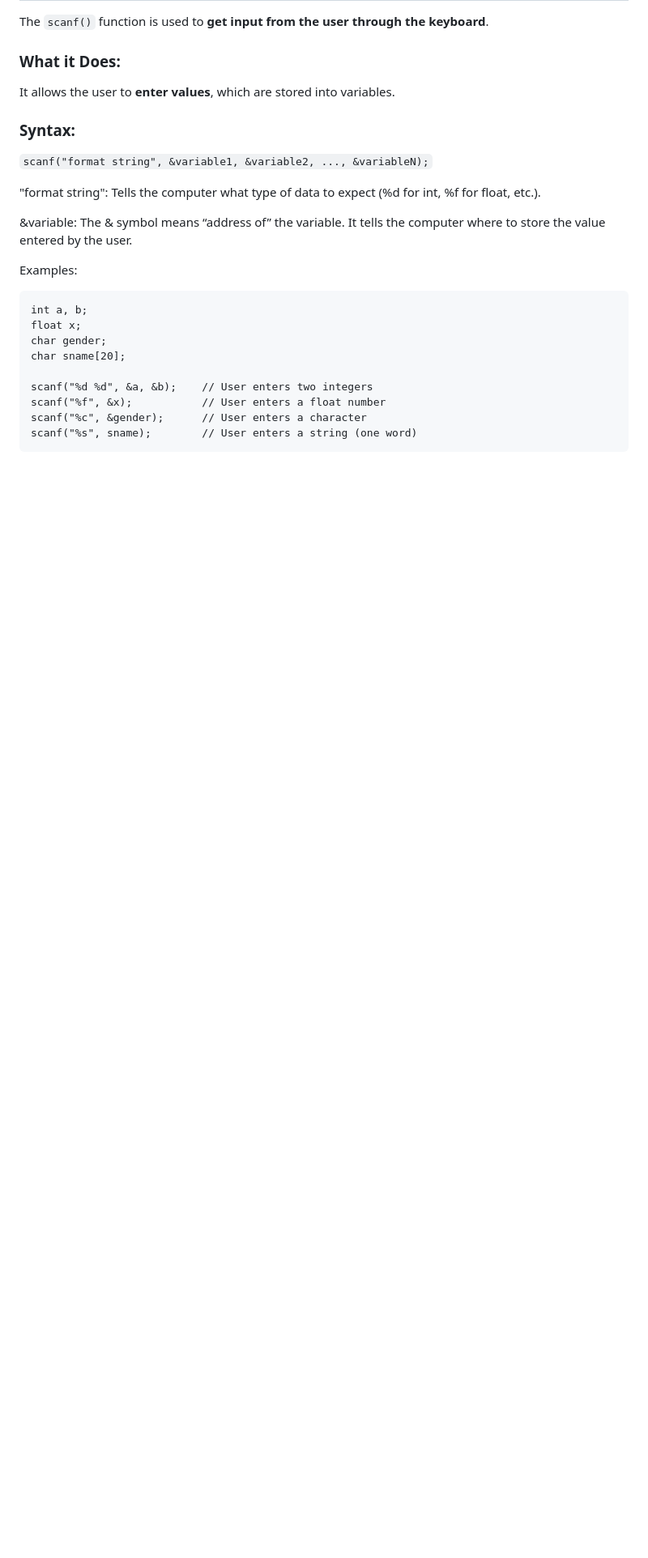
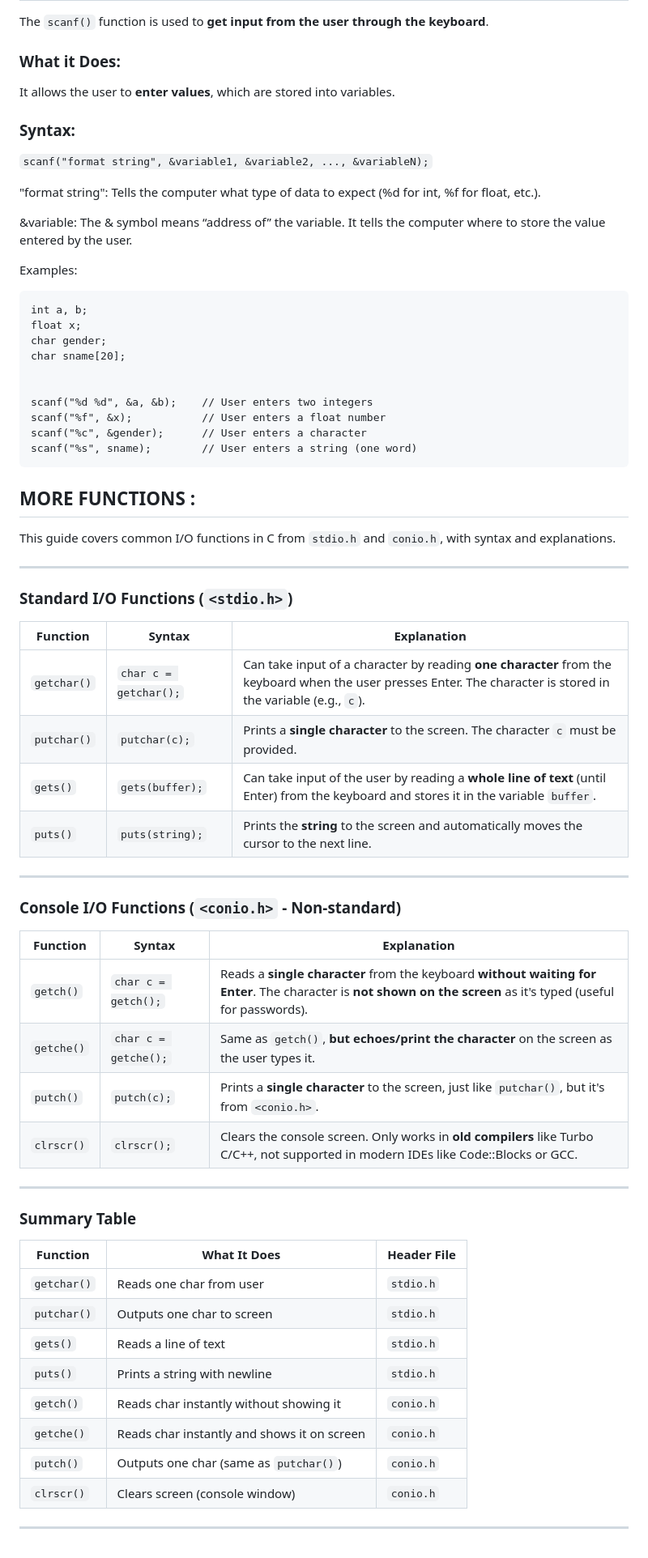
Before and after one commit to tanxzen/Class10CS, a Markdown page: CH03/README.md, the part around the change. Shown at 81% size. Rendered like a GitHub page; blank space fills up the shorter version.

````diff
--- a/CH03/README.md
+++ b/CH03/README.md
@@ -148,8 +148,54 @@ float x;
 char gender;
 char sname[20];
 
+
 scanf("%d %d", &a, &b);    // User enters two integers
 scanf("%f", &x);           // User enters a float number
 scanf("%c", &gender);      // User enters a character
 scanf("%s", sname);        // User enters a string (one word)
 ```
+
+
+## MORE FUNCTIONS :
+
+This guide covers common I/O functions in C from `stdio.h` and `conio.h`, with syntax and explanations.
+
+---
+
+### Standard I/O Functions (`<stdio.h>`)
+
+| Function     | Syntax                    | Explanation |
+|--------------|---------------------------|-------------|
+| `getchar()`  | `char c = getchar();`     | Can take input of a character by reading **one character** from the keyboard when the user presses Enter. The character is stored in the variable (e.g., `c`). |
+| `putchar()`  | `putchar(c);`             | Prints a **single character** to the screen. The character `c` must be provided. |
+| `gets()`     | `gets(buffer);`           | Can take input of the user by reading a **whole line of text** (until Enter) from the keyboard and stores it in the variable `buffer`. |
+| `puts()`     | `puts(string);`           | Prints the **string** to the screen and automatically moves the cursor to the next line. |
+
+---
+
+### Console I/O Functions (`<conio.h>` - Non-standard)
+
+| Function     | Syntax                    | Explanation |
+|--------------|---------------------------|-------------|
+| `getch()`    | `char c = getch();`       | Reads a **single character** from the keyboard **without waiting for Enter**. The character is **not shown on the screen** as it's typed (useful for passwords). |
+| `getche()`   | `char c = getche();`      | Same as `getch()`, **but echoes/print the character** on the screen as the user types it. |
+| `putch()`    | `putch(c);`               | Prints a **single character** to the screen, just like `putchar()`, but it's from `<conio.h>`. |
+| `clrscr()`   | `clrscr();`               | Clears the console screen. Only works in **old compilers** like Turbo C/C++, not supported in modern IDEs like Code::Blocks or GCC. |
+
+---
+
+### Summary Table
+
+| Function   | What It Does                                     | Header File   |
+|------------|--------------------------------------------------|---------------|
+| `getchar()`| Reads one char from user                         | `stdio.h`     |
+| `putchar()`| Outputs one char to screen                       | `stdio.h`     |
+| `gets()`   | Reads a line of text                             | `stdio.h`     |
+| `puts()`   | Prints a string with newline                     | `stdio.h`     |
+| `getch()`  | Reads char instantly without showing it          | `conio.h`     |
+| `getche()` | Reads char instantly and shows it on screen      | `conio.h`     |
+| `putch()`  | Outputs one char (same as `putchar()`)           | `conio.h`     |
+| `clrscr()` | Clears screen (console window)                   | `conio.h`     |
+
+
+---
````
